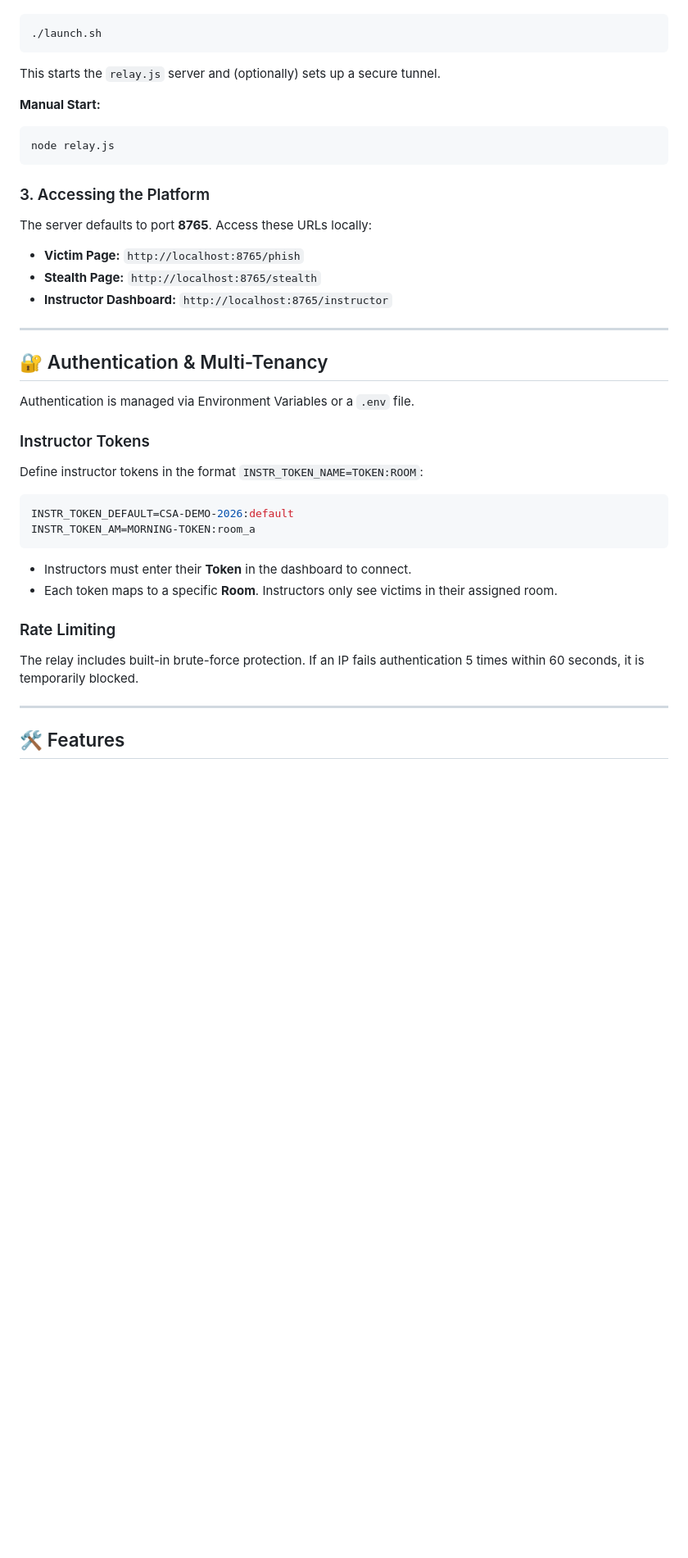
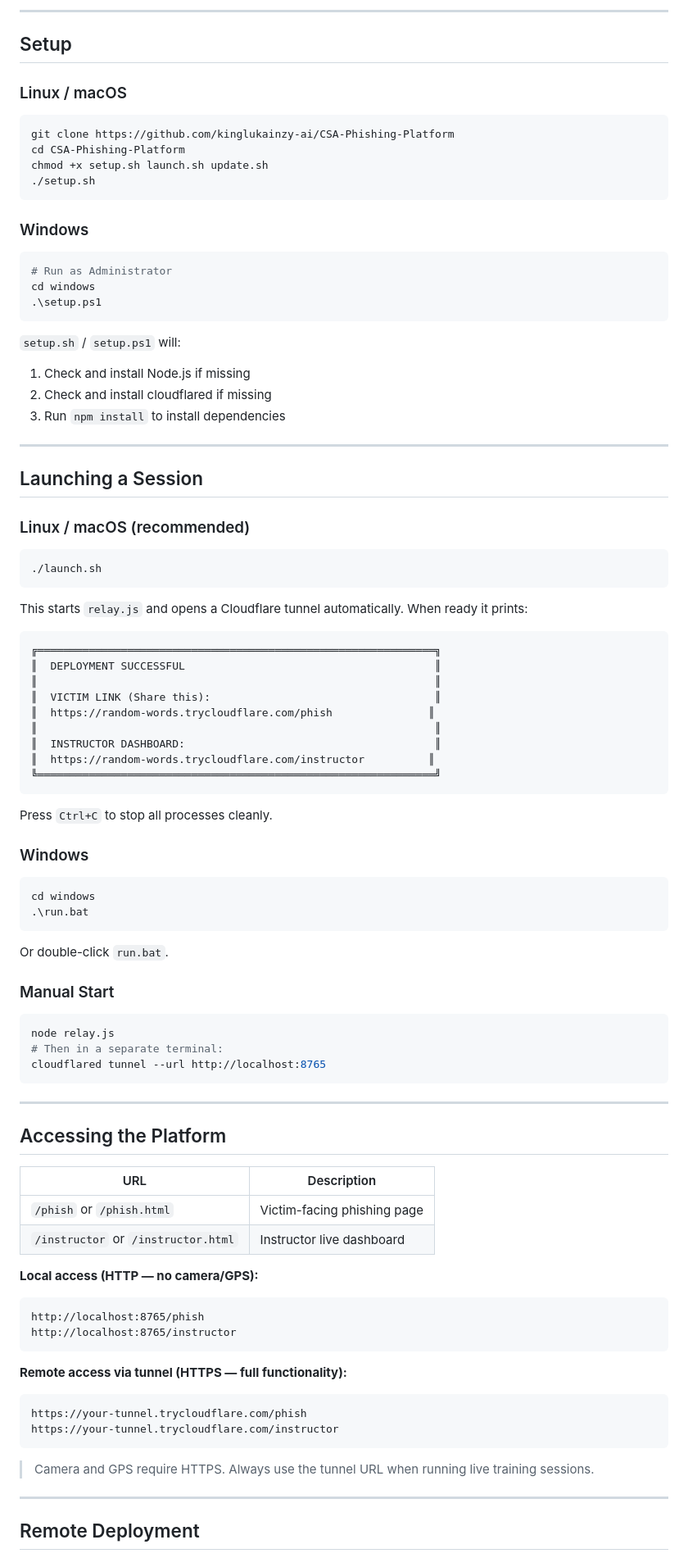
Before and after one commit to Prodi9al/CSA-Phishing-Platform, a Markdown page: README.md, the part around one of its changes. Shown at 82% size. Rendered like a GitHub page; blank space fills up the shorter version.

````diff
--- a/README.md
+++ b/README.md
@@ -43,38 +78,96 @@ The easiest way to start on Linux is using the automated launch script:
+---
+
+## Setup
+
+### Linux / macOS
+
+```bash
+git clone https://github.com/kinglukainzy-ai/CSA-Phishing-Platform
+cd CSA-Phishing-Platform
+chmod +x setup.sh launch.sh update.sh
+./setup.sh
+```
+
+### Windows
+
+```powershell
+# Run as Administrator
+cd windows
+.\setup.ps1
+```
+
+`setup.sh` / `setup.ps1` will:
+1. Check and install Node.js if missing
+2. Check and install cloudflared if missing
+3. Run `npm install` to install dependencies
+
+---
+
+## Launching a Session
+
+### Linux / macOS (recommended)
+
 ```bash
 ./launch.sh
 ```
-This starts the `relay.js` server and (optionally) sets up a secure tunnel.
 
-**Manual Start:**
+This starts `relay.js` and opens a Cloudflare tunnel automatically. When ready it prints:
+
+```
+╔══════════════════════════════════════════════════════════════╗
+║  DEPLOYMENT SUCCESSFUL                                       ║
+║                                                              ║
+║  VICTIM LINK (Share this):                                   ║
+║  https://random-words.trycloudflare.com/phish               ║
+║                                                              ║
+║  INSTRUCTOR DASHBOARD:                                       ║
+║  https://random-words.trycloudflare.com/instructor          ║
+╚══════════════════════════════════════════════════════════════╝
+```
+
+Press `Ctrl+C` to stop all processes cleanly.
+
+### Windows
+
+```powershell
+cd windows
+.\run.bat
+```
+
+Or double-click `run.bat`.
+
+### Manual Start
+
 ```bash
 node relay.js
+# Then in a separate terminal:
+cloudflared tunnel --url http://localhost:8765
 ```
-
-### 3. Accessing the Platform
-The server defaults to port **8765**. Access these URLs locally:
-- **Victim Page:** `http://localhost:8765/phish`
-- **Stealth Page:** `http://localhost:8765/stealth`
-- **Instructor Dashboard:** `http://localhost:8765/instructor`
 
 ---
 
-## 🔐 Authentication & Multi-Tenancy
+## Accessing the Platform
 
-Authentication is managed via Environment Variables or a `.env` file.
+| URL | Description |
+|---|---|
+| `/phish` or `/phish.html` | Victim-facing phishing page |
+| `/instructor` or `/instructor.html` | Instructor live dashboard |
 
-### Instructor Tokens
-Define instructor tokens in the format `INSTR_TOKEN_NAME=TOKEN:ROOM`:
-```env
-INSTR_TOKEN_DEFAULT=CSA-DEMO-2026:default
-INSTR_TOKEN_AM=MORNING-TOKEN:room_a
+**Local access (HTTP — no camera/GPS):**
 ```
-- Instructors must enter their **Token** in the dashboard to connect.
-- Each token maps to a specific **Room**. Instructors only see victims in their assigned room.
+http://localhost:8765/phish
+http://localhost:8765/instructor
+```
 
-### Rate Limiting
-The relay includes built-in brute-force protection. If an IP fails authentication 5 times within 60 seconds, it is temporarily blocked.
+**Remote access via tunnel (HTTPS — full functionality):**
+```
+https://your-tunnel.trycloudflare.com/phish
+https://your-tunnel.trycloudflare.com/instructor
+```
+
+> Camera and GPS require HTTPS. Always use the tunnel URL when running live training sessions.
 
 ---
 
-## 🛠 Features
+## Remote Deployment
 
````
Also changed, not shown: other parts of README.md (+145 -49 lines).
